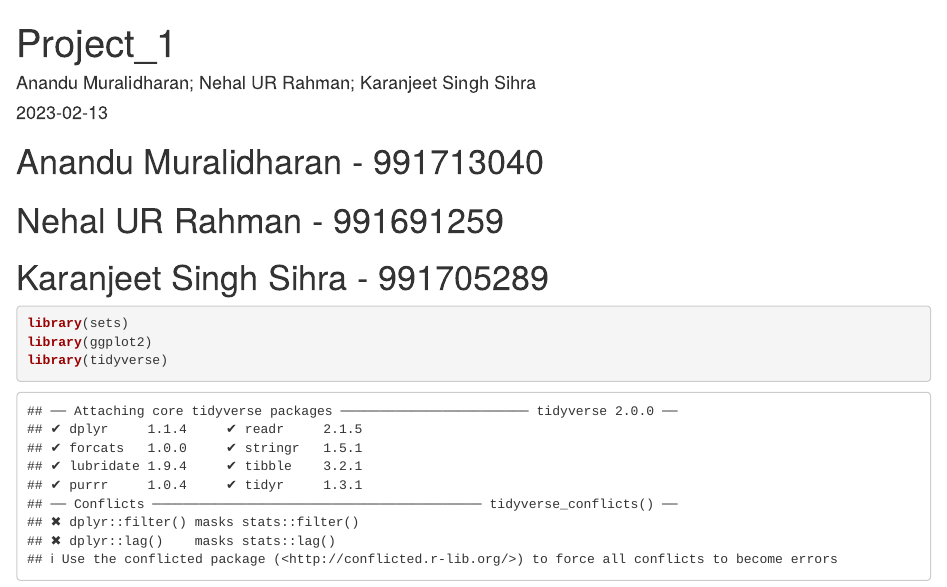
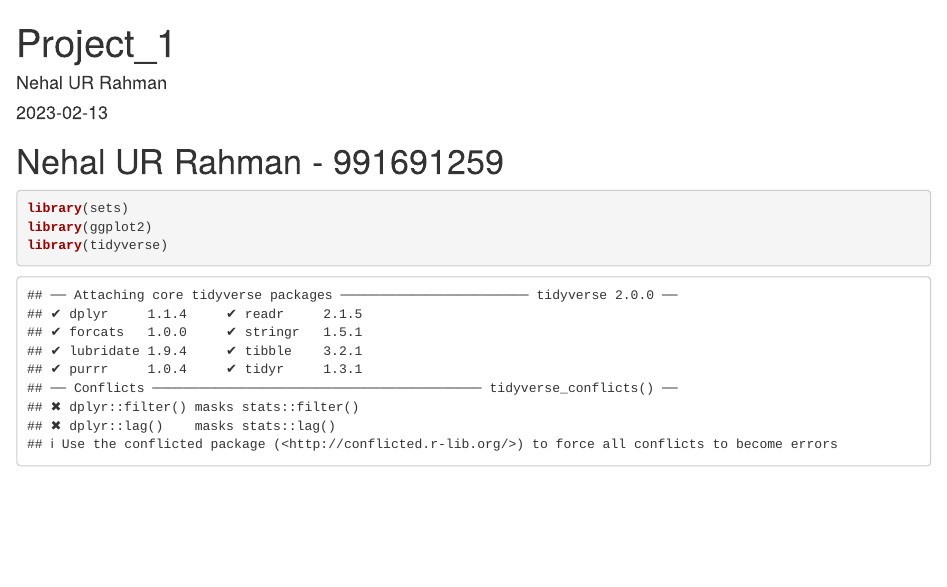
Before and after one commit to nehal-1998/Project-1-Code, an R Markdown document (Project_1.Rmd): the page in a window 1100 px wide, from its top. Rendered offline with R 4.5, knitr and Pandoc, with nearby package versions; drawn as R Markdown's standard HTML page in place of the format the file asks for.

Commit message:
Update Project_1.Rmd

````diff
--- a/Project_1.Rmd
+++ b/Project_1.Rmd
@@ -1,13 +1,13 @@
 ---
 title: "Project_1"
-author: "Anandu Muralidharan; Nehal UR Rahman; Karanjeet Singh Sihra"
+author: "Nehal UR Rahman"
 date: "2023-02-13"
 output:
   word_document: default
 ---
-# Anandu Muralidharan - 991713040
+
 # Nehal UR Rahman - 991691259
-# Karanjeet Singh Sihra - 991705289
+
 ```{r}
 library(sets)
 library(ggplot2)
````
